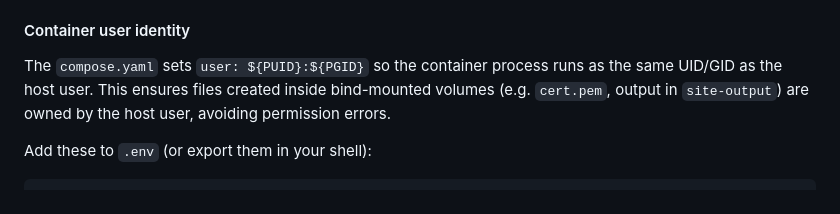
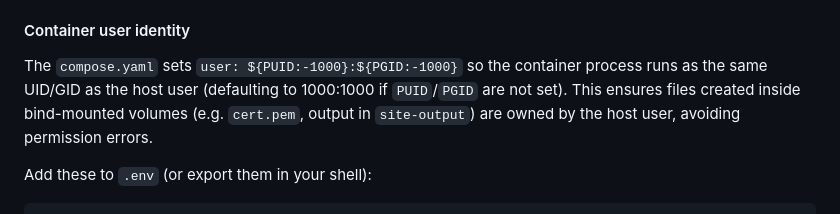
Before and after one commit to qrkourier/sitegen, a Markdown page: README.md, the part around the change. Rendered like a GitHub page.

Commit message:
Update README.md
Co-authored-by: Copilot <175728472+Copilot@users.noreply.github.com>

```diff
--- a/README.md
+++ b/README.md
@@ -109,7 +109,7 @@ Docker Compose loads `.env` automatically, so the environment variables defined
 
 #### Container user identity
 
-The `compose.yaml` sets `user: ${PUID}:${PGID}` so the container process runs as the same UID/GID as the host user. This ensures files created inside bind-mounted volumes (e.g. `cert.pem`, output in `site-output`) are owned by the host user, avoiding permission errors.
+The `compose.yaml` sets `user: ${PUID:-1000}:${PGID:-1000}` so the container process runs as the same UID/GID as the host user (defaulting to 1000:1000 if `PUID`/`PGID` are not set). This ensures files created inside bind-mounted volumes (e.g. `cert.pem`, output in `site-output`) are owned by the host user, avoiding permission errors.
 
 Add these to `.env` (or export them in your shell):
 
```
